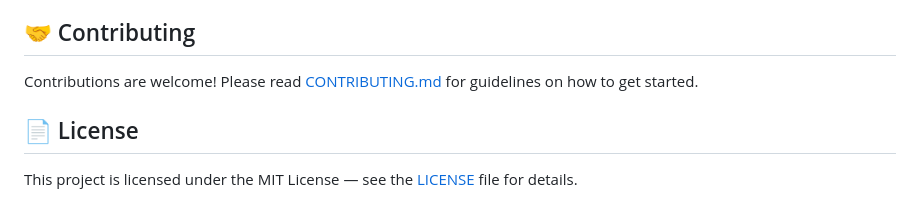
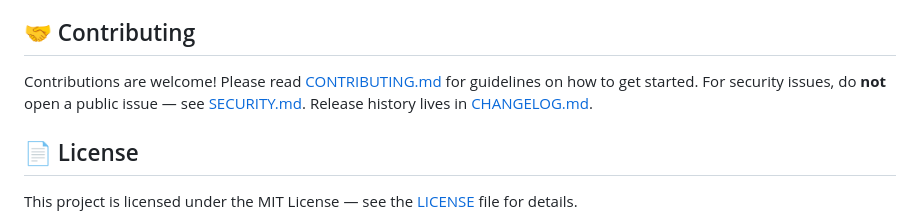
Before and after one commit to moradzadeh67/credo, a Markdown page: README.md, the part around the change. Drawn GitHub-style.

Commit message:
Docs: add SECURITY.md and CHANGELOG.md, link them from the README

```diff
--- a/README.md
+++ b/README.md
@@ -406,6 +406,7 @@ Built with ❤️ using [Flutter](https://flutter.dev), powered by the [OpenRout
 ## 🤝 Contributing
 
 Contributions are welcome! Please read [CONTRIBUTING.md](CONTRIBUTING.md) for guidelines on how to get started.
+For security issues, do **not** open a public issue — see [SECURITY.md](SECURITY.md). Release history lives in [CHANGELOG.md](CHANGELOG.md).
 
 ## 📄 License
 
```
Also changed, not shown: CHANGELOG.md (added, +49 -0 lines), SECURITY.md (added, +27 -0 lines).
